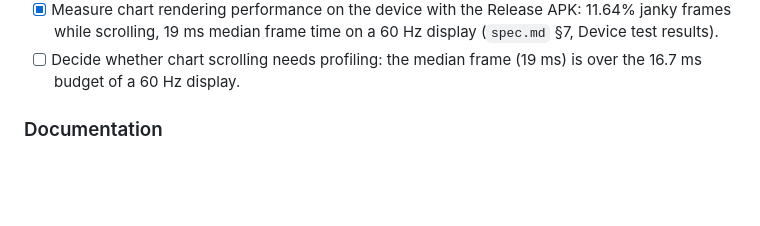
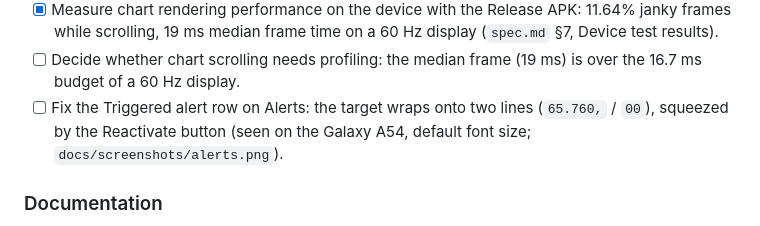
Before and after one commit to allisson/bitcoin-alert, a Markdown page: docs/roadmap.md, the part around the change. Drawn GitHub-style; blank space fills up the shorter version.

```diff
--- a/docs/roadmap.md
+++ b/docs/roadmap.md
@@ -455,6 +455,7 @@ Chart overlays from `docs/prototypes/chart-options.html`, option 2 (`spec.md` §
 - [x] Validate application startup performance on the device with the Release APK: 296 to 364 ms cold start on the Galaxy A54 (`spec.md` §7, Device test results).
 - [x] Measure chart rendering performance on the device with the Release APK: 11.64% janky frames while scrolling, 19 ms median frame time on a 60 Hz display (`spec.md` §7, Device test results).
 - [ ] Decide whether chart scrolling needs profiling: the median frame (19 ms) is over the 16.7 ms budget of a 60 Hz display.
+- [ ] Fix the Triggered alert row on Alerts: the target wraps onto two lines (`65.760,` / `00`), squeezed by the Reactivate button (seen on the Galaxy A54, default font size; `docs/screenshots/alerts.png`).
 
 ### Documentation
 
```
Also changed, not shown: README.md (+7 -0 lines), docs/screenshots/alerts.png (added), docs/screenshots/history.png (added), docs/screenshots/home.png (added), docs/screenshots/sheet.png (added).
